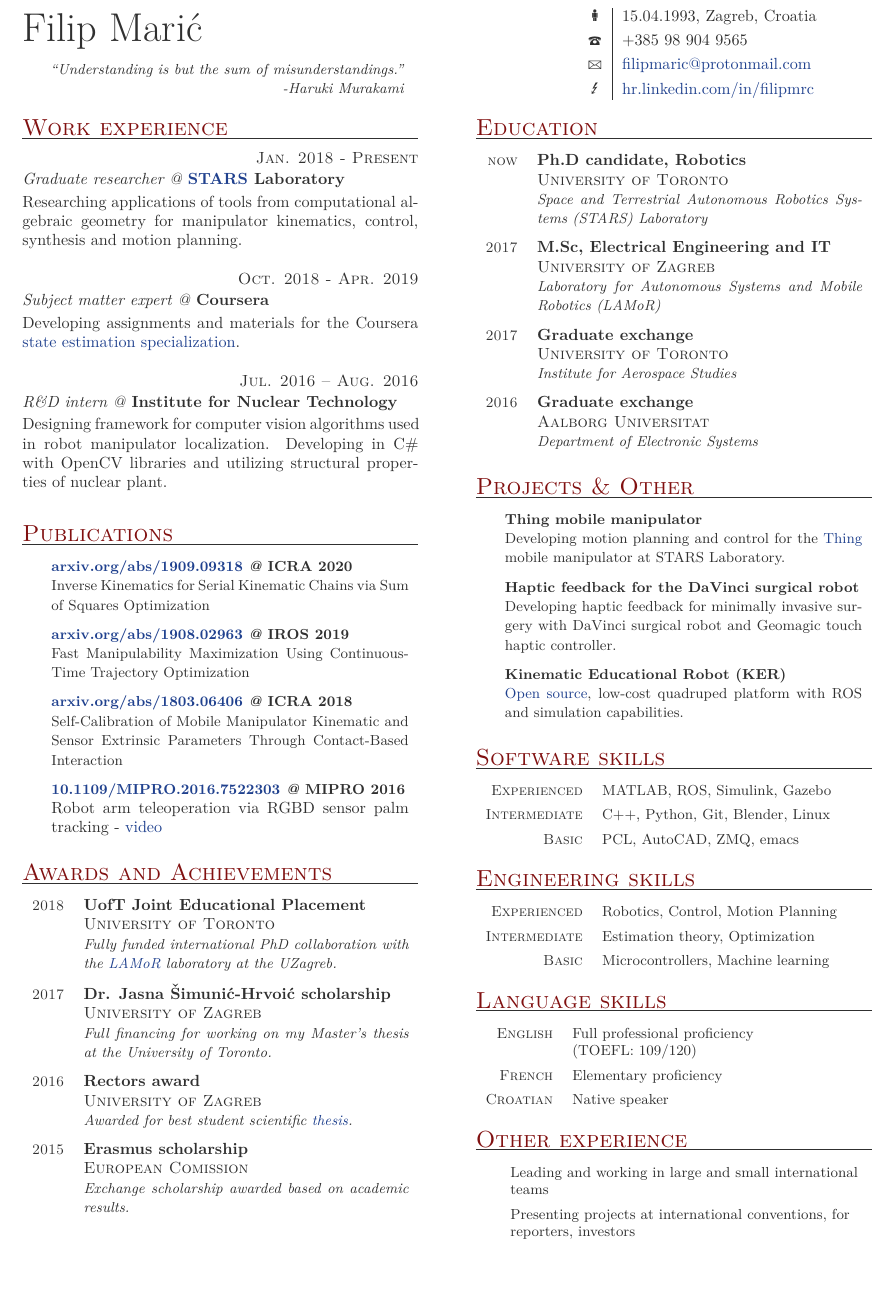
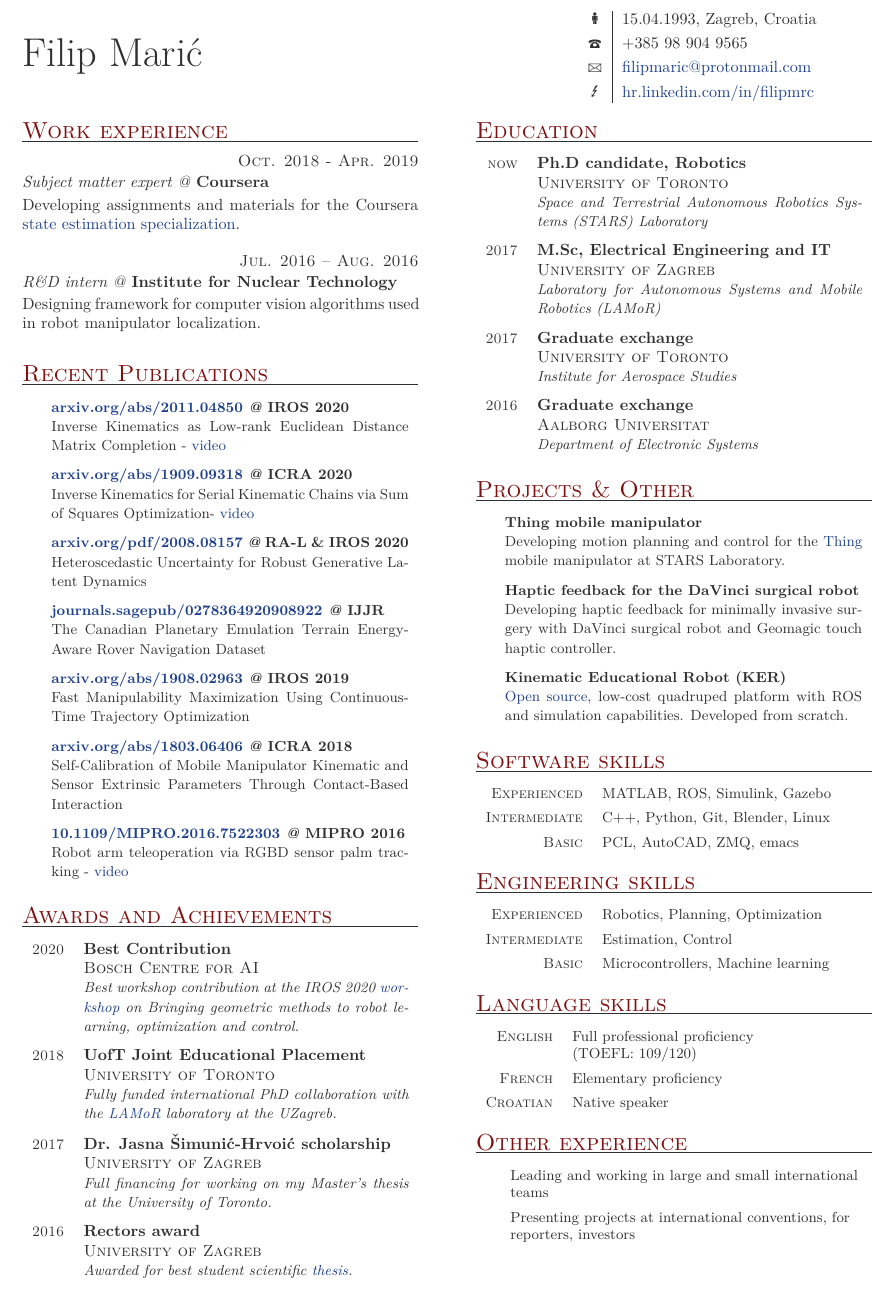
Before and after one commit to filipmrc/curriculum-vitae, a LaTeX CV (cv.tex, which reads tccv.cls): part of the page, cut so that both start at the same text, the shorter picture padded with empty space. The pictures show the PDF file cv.pdf that the author committed with the source.

Commit message:
new version

```diff
--- a/cv.tex
+++ b/cv.tex
@@ -19,11 +19,11 @@
 
 \begin{eventlist}
 
-\item{Jan. 2018 - Present}
-     {\textit{Graduate researcher @} \textbf{\href{http://www.starslab.ca/}{STARS} Laboratory}}
-     %{}
-
-     Researching applications of tools from computational algebraic geometry for manipulator kinematics, control, synthesis and motion planning.
+% \item{Jan. 2018 - Present}
+%      {\textit{Graduate researcher @} \textbf{\href{http://www.starslab.ca/}{STARS} Laboratory}}
+%      %{}
+%      % Researching applications of tools from computational algebraic geometry for manipulator kinematics, control, synthesis and motion planning.
+%      Researching applications of tools from computational algebraic geometry for robot kinematics.
 
 \item{Oct. 2018 - Apr. 2019}
      {\textit{Subject matter expert @} \textbf{Coursera}}
@@ -35,7 +35,8 @@
      {\textit{R\&D intern @} \textbf{Institute for Nuclear Technology}}
      %{Research and development intern}
 
-Designing framework for computer vision algorithms used in robot manipulator localization. Developing in C\# with OpenCV libraries and utilizing structural properties of nuclear plant.
+     Designing framework for computer vision algorithms used in robot manipulator localization.
+     %Developing in C\# with OpenCV libraries and utilizing structural properties of nuclear plant.
 
 %\item{September 2014 -- January 2015}
 %     {Human Oriented Technologies Laboratory}
@@ -45,11 +46,24 @@ Designing framework for computer vision algorithms used in robot manipulator loc
 %Providing feedback and design suggestions.
 \end{eventlist}
 
-\section{Publications}
+\section{Recent Publications}
+
 \begin{yearlist2}
 \item{}
+     {{\small \href{https://arxiv.org/abs/2011.04850}{arxiv.org/abs/2011.04850} \textit{@} IROS 2020}}
+     {{\small Inverse Kinematics as Low-rank Euclidean Distance Matrix Completion - \href{https://www.youtube.com/watch?v=wO0_w2Gw5jk}{video}}}
+
+\item{}
      {{\small \href{https://arxiv.org/abs/1909.09318}{arxiv.org/abs/1909.09318} \textit{@} ICRA 2020}}
-     {{\small Inverse Kinematics for Serial Kinematic Chains via Sum of Squares Optimization}}
+     {{\small Inverse Kinematics for Serial Kinematic Chains via Sum of Squares Optimization- \href{https://www.youtube.com/watch?v=AdPze8cTUuE}{video}}}
+
+\item{}
+     {{\small \href{https://arxiv.org/pdf/2008.08157}{arxiv.org/pdf/2008.08157} \textit{@} RA-L \& IROS 2020}}
+     {{\small Heteroscedastic Uncertainty for Robust Generative Latent Dynamics}}
+
+\item{}
+     {{\small \href{https://journals.sagepub.com/doi/abs/10.1177/0278364920908922}{journals.sagepub/0278364920908922} \textit{@} IJJR}}
+     {{\small The Canadian Planetary Emulation Terrain Energy-Aware Rover Navigation Dataset}}
 
 \item{}
      {{\small \href{https://arxiv.org/abs/1908.02963}{arxiv.org/abs/1908.02963} \textit{@} IROS 2019}}
@@ -71,6 +85,10 @@ Designing framework for computer vision algorithms used in robot manipulator loc
 %
 \section{Awards and Achievements}
 \begin{yearlist}
+\item[Bosch Centre for AI]{2020}
+     {Best Contribution}
+     {{\small Best workshop contribution at the IROS 2020 \href{https://sites.google.com/view/iros2020-geometric-methods/home}{workshop} on Bringing geometric methods to robot learning, optimization and control.}}
+
 \item[University of Toronto]{2018}
      {UofT Joint Educational Placement}
      {{\small Fully funded international PhD collaboration with the \href{https://lamor.fer.hr/}{LAMoR} laboratory at the UZagreb.}}
@@ -87,11 +105,11 @@ Designing framework for computer vision algorithms used in robot manipulator loc
 %     {Elektroboj 2016}
 %     {{\small Secured funding for the KER project, proceeded to win 3rd place in the competition.}}
 
-\item[European Comission]{2015}
-     {Erasmus scholarship}
-     {\begin{small}
-     Exchange scholarship awarded based on academic results.
-     \end{small}}
+% \item[European Commission]{2015}
+%      {Erasmus scholarship}{}
+     % {\begin{small}
+     % Exchange scholarship awarded based on academic results.
+     % \end{small}}
 \end{yearlist}
 
 \section{Education}
@@ -124,7 +142,7 @@ Designing framework for computer vision algorithms used in robot manipulator loc
 
      \item{}
      {\small Kinematic Educational Robot (KER)}
-     {{\small \href{https://github.com/filipmrc/ker}{Open source}, low-cost quadruped platform with ROS and simulation capabilities.}}
+     {{\small \href{https://github.com/filipmrc/ker}{Open source}, low-cost quadruped platform with ROS and simulation capabilities. Developed from scratch.}}
 \end{yearlist2}
 \vspace*{-0.5cm}
 %
@@ -145,10 +163,10 @@ Designing framework for computer vision algorithms used in robot manipulator loc
 \section{Engineering skills}
 \begin{factlist}
 \item{Experienced}
-	 {Robotics, Control, Motion Planning}
+	 {Robotics, Planning, Optimization}
 
 \item{Intermediate}
-     {Estimation theory, Optimization}
+     {Estimation, Control}
 
 \item{Basic}
      {Microcontrollers, Machine learning}
--- a/tccv.cls
+++ b/tccv.cls
@@ -104,10 +104,10 @@
  \twocolumn[
   \begin{minipage}{0.45\textwidth} %0.65
     {\usekomafont{part}Filip Mari\'c}
-    \begin{flushright}
-    {\small  \textit{``Understanding is but the sum of misunderstandings.''}\\
-      \textit{-Haruki Murakami}}
-    \end{flushright}
+    % \begin{flushright}
+    % {\small  \textit{``Understanding is but the sum of misunderstandings.''}\\
+    %   \textit{-Haruki Murakami}}
+    % \end{flushright}
   \end{minipage}\bigskip
   \hspace{0.2\textwidth}
   \begin{minipage}{0.35\textwidth}
```
Also changed, not shown: cv.pdf, cv.tex (2 more changed lines), 5 other files.
